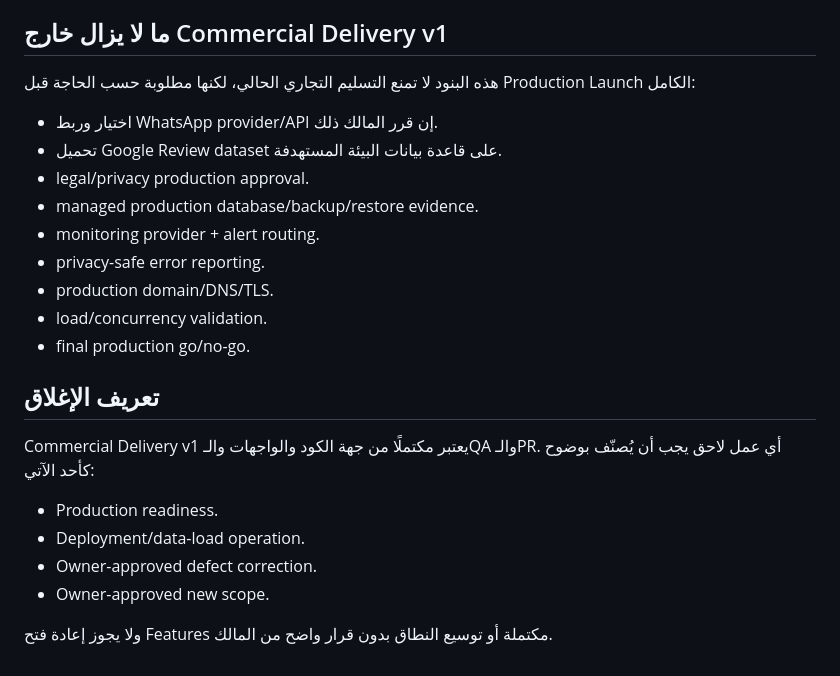
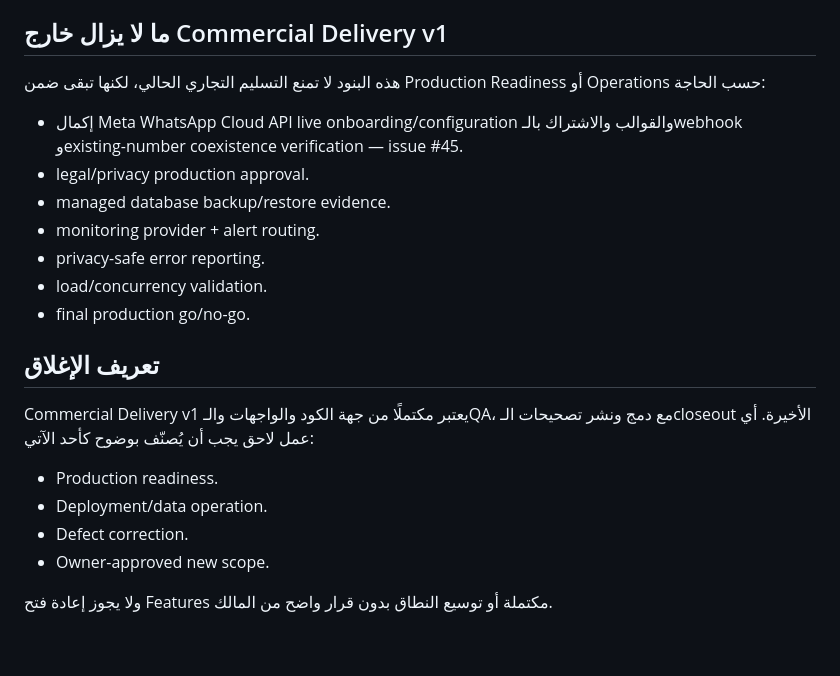
Before and after one commit to sami77337/khaled-badran-clinic, a Markdown page: docs/project-handoff/DOCTOR_HANDOFF_PACKAGE_AR.md, the part around one of its changes. Drawn GitHub-style.

```diff
--- a/docs/project-handoff/DOCTOR_HANDOFF_PACKAGE_AR.md
+++ b/docs/project-handoff/DOCTOR_HANDOFF_PACKAGE_AR.md
@@ -121,25 +139,23 @@ python manage.py import_public_reviews <owner-approved-json> --approve
 
 ## ما لا يزال خارج Commercial Delivery v1
 
-هذه البنود لا تمنع التسليم التجاري الحالي، لكنها مطلوبة حسب الحاجة قبل Production Launch الكامل:
+هذه البنود لا تمنع التسليم التجاري الحالي، لكنها تبقى ضمن Production Readiness أو Operations حسب الحاجة:
 
-- اختيار وربط WhatsApp provider/API إن قرر المالك ذلك.
-- تحميل Google Review dataset على قاعدة بيانات البيئة المستهدفة.
+- إكمال Meta WhatsApp Cloud API live onboarding/configuration والقوالب والاشتراك بالـwebhook وexisting-number coexistence verification — issue #45.
 - legal/privacy production approval.
-- managed production database/backup/restore evidence.
+- managed database backup/restore evidence.
 - monitoring provider + alert routing.
 - privacy-safe error reporting.
-- production domain/DNS/TLS.
 - load/concurrency validation.
 - final production go/no-go.
 
 ## تعريف الإغلاق
 
-Commercial Delivery v1 يعتبر مكتملًا من جهة الكود والواجهات والـQA والـPR. أي عمل لاحق يجب أن يُصنّف بوضوح كأحد الآتي:
+Commercial Delivery v1 يعتبر مكتملًا من جهة الكود والواجهات والـQA، مع دمج ونشر تصحيحات الـcloseout الأخيرة. أي عمل لاحق يجب أن يُصنّف بوضوح كأحد الآتي:
 
 - Production readiness.
-- Deployment/data-load operation.
-- Owner-approved defect correction.
+- Deployment/data operation.
+- Defect correction.
 - Owner-approved new scope.
 
 ولا يجوز إعادة فتح Features مكتملة أو توسيع النطاق بدون قرار واضح من المالك.
```
Also changed, not shown: other parts of docs/project-handoff/DOCTOR_HANDOFF_PACKAGE_AR.md (+51 -33 lines).
